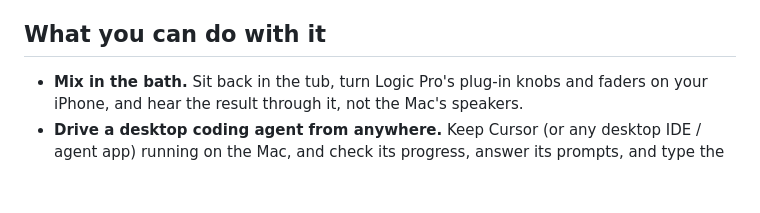
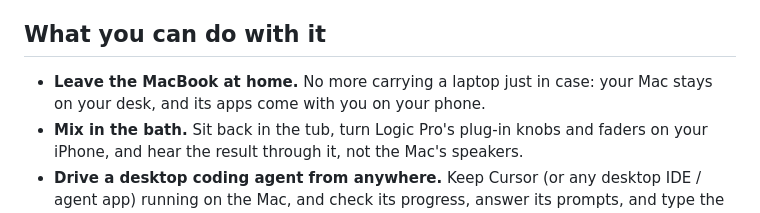
Before and after one commit to kojira/mac-window-remote, a Markdown page: README.md, the part around the change. Drawn GitHub-style; blank space fills up the shorter version.

Commit message:
README: leave the MacBook at home

```diff
--- a/README.md
+++ b/README.md
@@ -14,6 +14,7 @@
 
 ## What you can do with it
 
+- **Leave the MacBook at home.** No more carrying a laptop just in case: your Mac stays on your desk, and its apps come with you on your phone.
 - **Mix in the bath.** Sit back in the tub, turn Logic Pro's plug-in knobs and faders on your iPhone, and hear the result through it, not the Mac's speakers.
 - **Drive a desktop coding agent from anywhere.** Keep Cursor (or any desktop IDE / agent app) running on the Mac, and check its progress, answer its prompts, and type the next instruction from your phone.
 - **Babysit long jobs.** Watch a render, export, build, or download, and click “OK” on the dialog that would otherwise have stalled it — from another room or outside.
```
